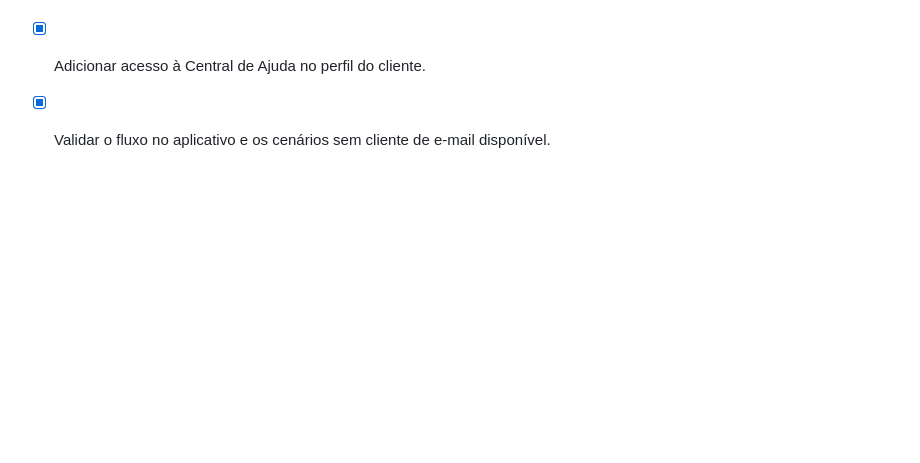
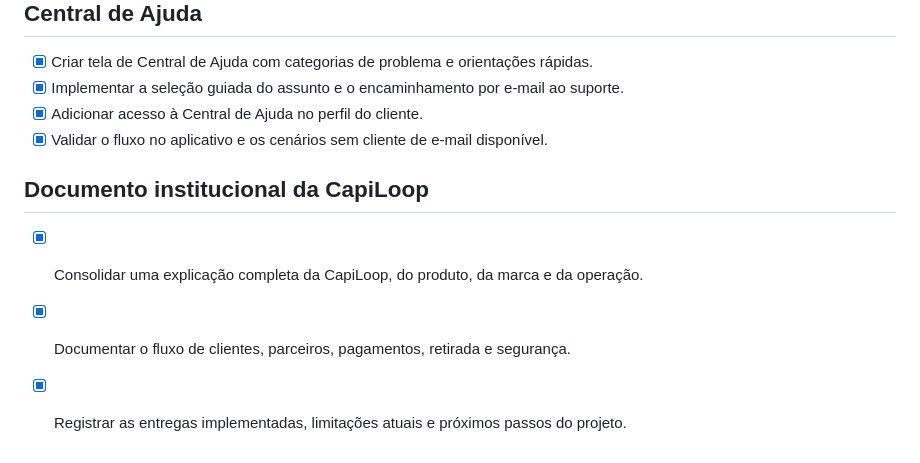
Before and after one commit to claytonwpolatiusa-cmyk/capiloop-app, a Markdown page: todo.md, the part around the change. Rendered like a GitHub page; blank space fills up the shorter version.

```diff
--- a/todo.md
+++ b/todo.md
@@ -230,3 +230,9 @@
 - [x] Implementar a seleção guiada do assunto e o encaminhamento por e-mail ao suporte.
 - [x] Adicionar acesso à Central de Ajuda no perfil do cliente.
 - [x] Validar o fluxo no aplicativo e os cenários sem cliente de e-mail disponível.
+
+## Documento institucional da CapiLoop
+
+- [x] Consolidar uma explicação completa da CapiLoop, do produto, da marca e da operação.
+- [x] Documentar o fluxo de clientes, parceiros, pagamentos, retirada e segurança.
+- [x] Registrar as entregas implementadas, limitações atuais e próximos passos do projeto.
```
Also changed, not shown: docs/CAPILOOP_EXPLICACAO_COMPLETA.md (added, +244 -0 lines).
